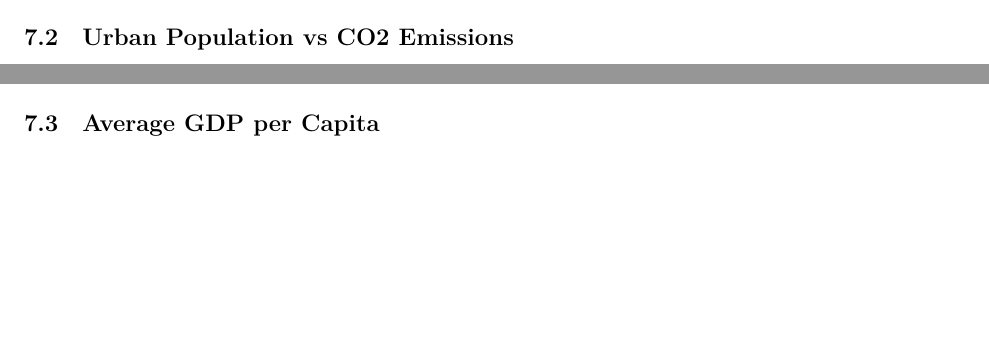
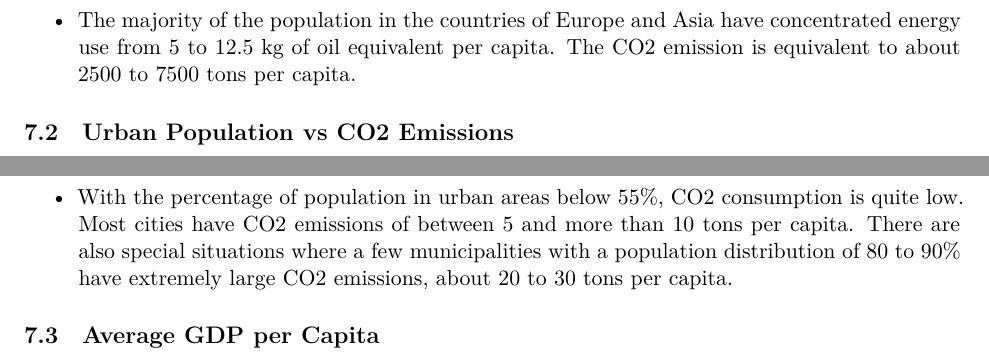
Before and after one commit to lenhattung/RRProject_426246_437971_444130, a Quarto document (Report.qmd): two parts of page 6 of 9, joined at a grey line, cut at the place of the change, the shorter picture padded with empty space. Rendered offline with R 4.5, knitr and Pandoc in place of Quarto, then LaTeX, with nearby package versions; some code elsewhere in the file could not run offline.

Commit message:
Added graph description report

````diff
--- a/Report.qmd
+++ b/Report.qmd
@@ -369,6 +369,8 @@ ggplot(dfEuropeAsia, aes(x = E, y = C)) +
 
 ```
 
+*   The majority of the population in the countries of Europe and Asia have concentrated energy use from 5 to 12.5 kg of oil equivalent per capita. The CO2 emission is equivalent to about 2500 to 7500 tons per capita.
+
 ## Urban Population vs CO2 Emissions
 
 ```{r}
@@ -388,6 +390,8 @@ ggplot(dfEuropeAsia, aes(x = URB, y = C)) +
   scale_y_continuous(labels = comma)
 
 ```
+
+*   With the percentage of population in urban areas below 55%, CO2 consumption is quite low. Most cities have CO2 emissions of between 5 and more than 10 tons per capita. There are also special situations where a few municipalities with a population distribution of 80 to 90% have extremely large CO2 emissions, about 20 to 30 tons per capita.
 
 ## Average GDP per Capita
 
````
